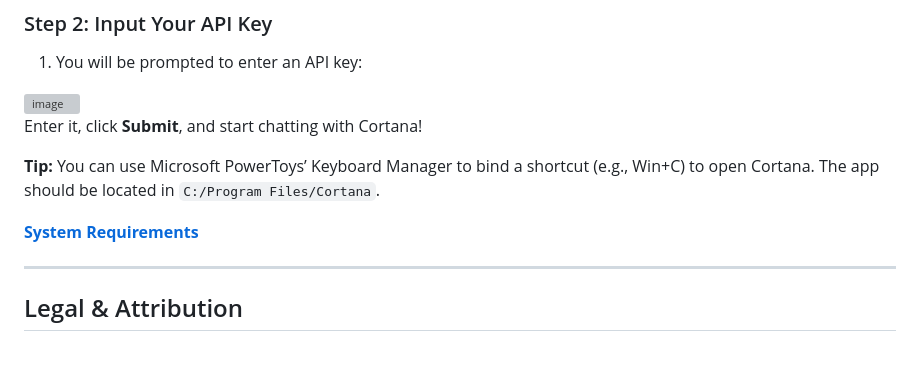
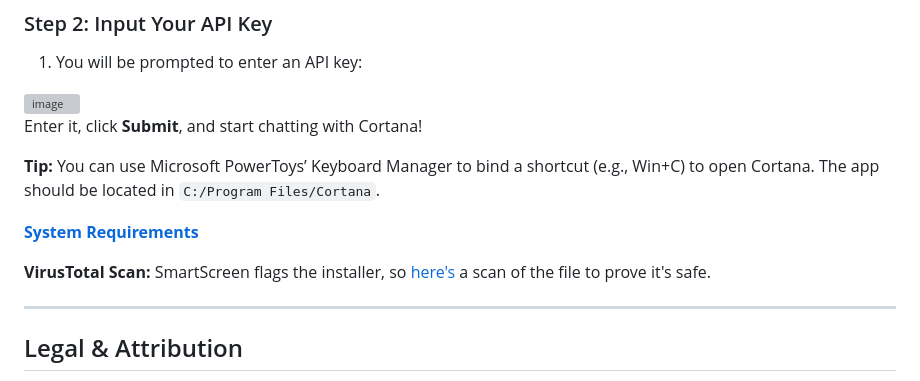
Before and after one commit to Blackfire-IamaPineapple24/Cortana, a Markdown page: README.md, the part around the change. GitHub-like rendering; blank space fills up the shorter version; grey boxes are pictures that could not be loaded.

```diff
--- a/README.md
+++ b/README.md
@@ -53,6 +53,8 @@ Enter it, click **Submit**, and start chatting with Cortana!
 
 **[System Requirements](https://github.com/Blackfire-IamaPineapple24/Cortana/blob/main/System%20Requirements.md)**
 
+**VirusTotal Scan:** SmartScreen flags the installer, so [here's](https://www.virustotal.com/gui/file/51b9b0e5655af317b5fa26fd11f28a2ef5a82792f1055645a712a46153bbcbfc/detection) a scan of the file to prove it's safe.
+
 ---
 
 ## Legal & Attribution
```
